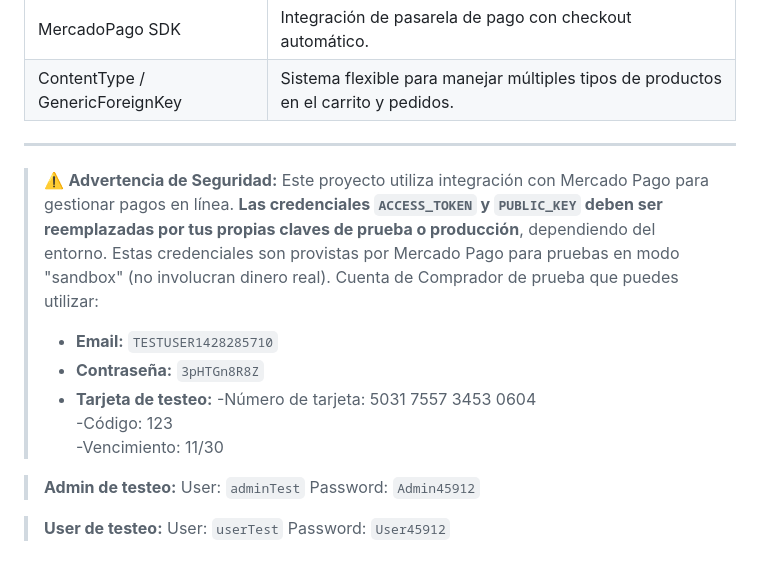
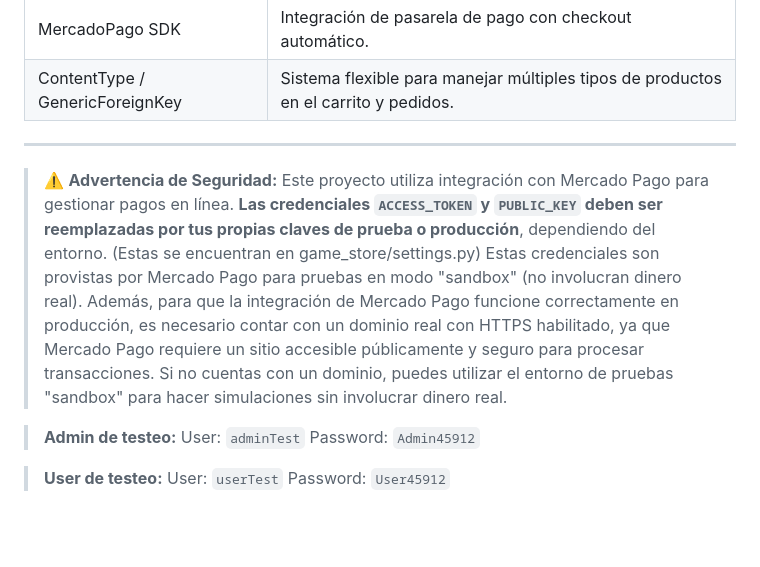
Before and after one commit to Maxiiii22/Game-Store-Django, a Markdown page: README.md, the part around the change. GitHub-like rendering; blank space fills up the shorter version.

```diff
--- a/README.md
+++ b/README.md
@@ -82,15 +82,9 @@
 
 ---
 > ⚠️ **Advertencia de Seguridad:**
-> Este proyecto utiliza integración con Mercado Pago para gestionar pagos en línea. **Las credenciales `ACCESS_TOKEN` y `PUBLIC_KEY` deben ser reemplazadas por tus propias claves de prueba o producción**, dependiendo del entorno.
+> Este proyecto utiliza integración con Mercado Pago para gestionar pagos en línea. **Las credenciales `ACCESS_TOKEN` y `PUBLIC_KEY` deben ser reemplazadas por tus propias claves de prueba o producción**, dependiendo del entorno. (Estas se encuentran en  game_store/settings.py)
 > Estas credenciales son provistas por Mercado Pago para pruebas en modo "sandbox" (no involucran dinero real).
-> Cuenta de Comprador de prueba que puedes utilizar:
->  - **Email:** `TESTUSER1428285710`
->  - **Contraseña:** `3pHTGn8R8Z`
->  - **Tarjeta de testeo:**
->    -Número de tarjeta: 5031 7557 3453 0604
->    -Código: 123
->    -Vencimiento: 11/30
+> Además, para que la integración de Mercado Pago funcione correctamente en producción, es necesario contar con un dominio real con HTTPS habilitado, ya que Mercado Pago requiere un sitio accesible públicamente y seguro para procesar transacciones. Si no cuentas con un dominio, puedes utilizar el entorno de pruebas "sandbox" para hacer simulaciones sin involucrar dinero real.
 
 > **Admin de testeo:**
 > User: `adminTest`
```
